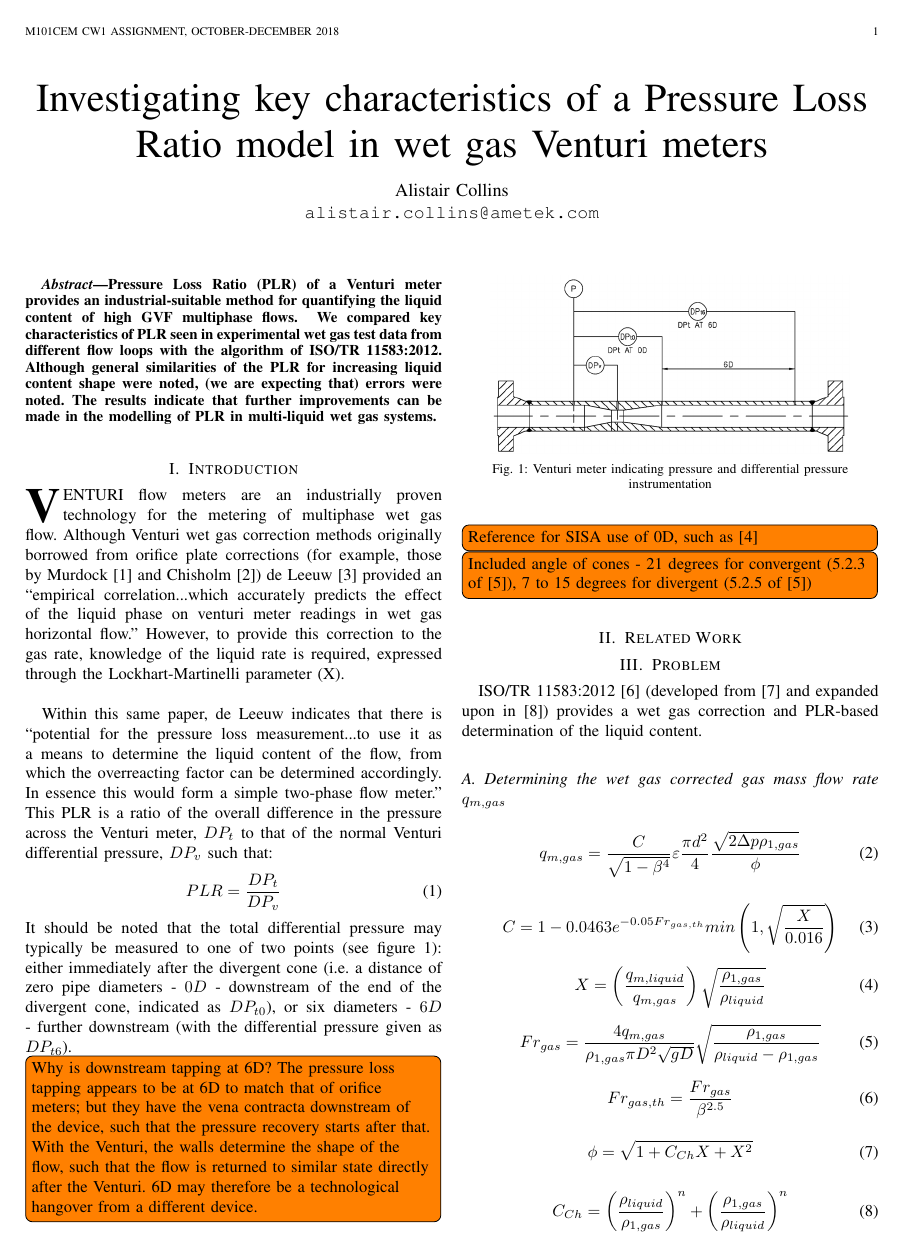
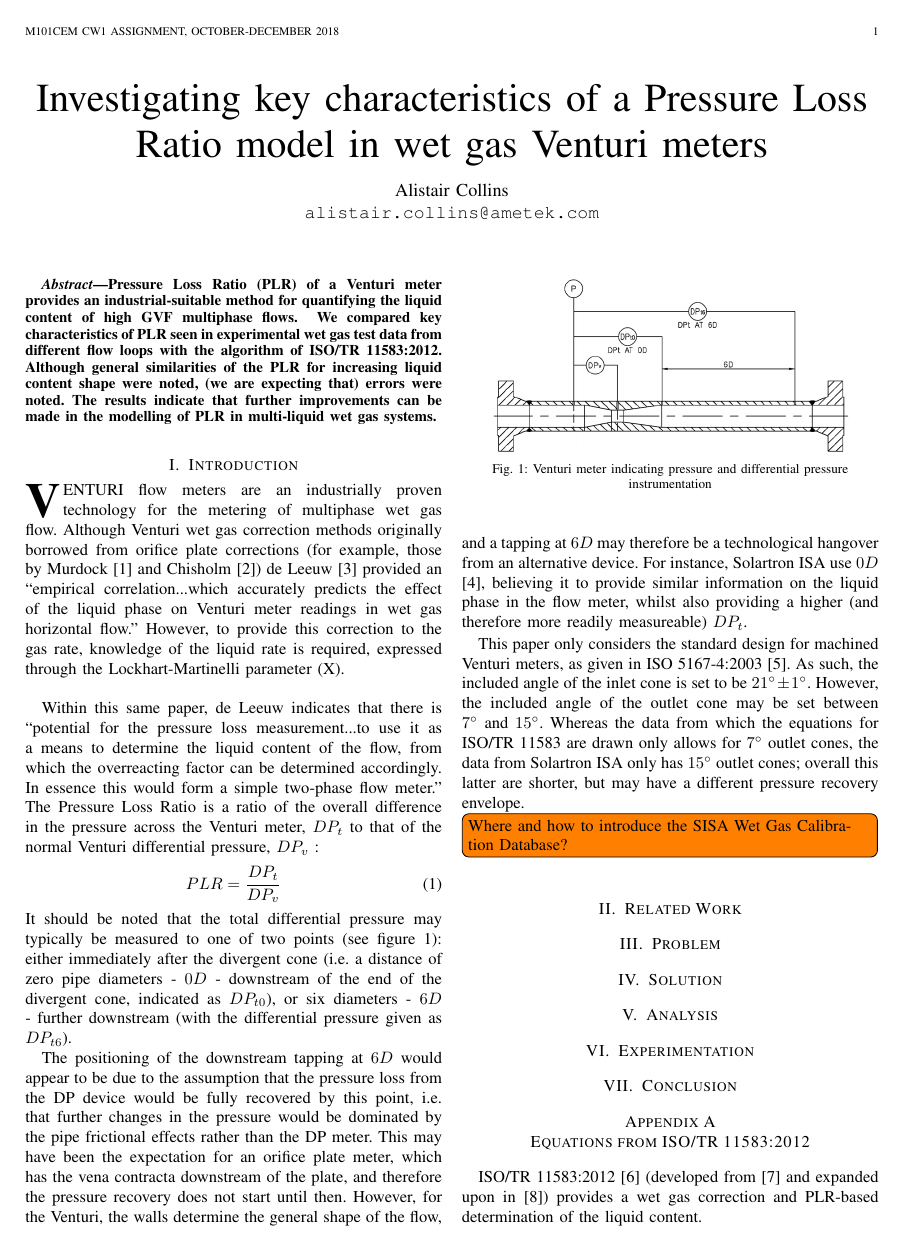
Before and after one commit to AliCollins/M101CEM-CW1-Assignment, a LaTeX paper (bare_jrnl.tex): page 1 of 2. Compiled offline with pdfLaTeX.

Commit message:
Moved ISO/TR 11583 equations to Appendix. Added in sections on PLR tapping location and Venturi angles.

```diff
--- a/bare_jrnl.tex
+++ b/bare_jrnl.tex
@@ -452,9 +452,9 @@
 
 
 \section{Introduction}
-\IEEEPARstart{V}{enturi} flow meters are an industrially proven technology for the metering of multiphase wet gas flow. Although Venturi wet gas correction methods originally borrowed from orifice plate corrections (for example, those by Murdock\cite{Murdock1962} and Chisholm\cite{Chisholm1977}) de Leeuw\cite{DeLeeuw1997} provided an ``empirical correlation...which accurately predicts the effect of the liquid phase on venturi meter readings in wet gas horizontal flow.''  However, to provide this correction to the gas rate, knowledge of the liquid rate is required, expressed through the \acrfull{X}.\\
+\IEEEPARstart{V}{enturi} flow meters are an industrially proven technology for the metering of multiphase wet gas flow. Although Venturi wet gas correction methods originally borrowed from orifice plate corrections (for example, those by Murdock \cite{Murdock1962} and Chisholm \cite{Chisholm1977}) de Leeuw \cite{DeLeeuw1997} provided an ``empirical correlation...which accurately predicts the effect of the liquid phase on Venturi meter readings in wet gas horizontal flow.''  However, to provide this correction to the gas rate, knowledge of the liquid rate is required, expressed through the \acrfull{X}.\\
 
-Within this same paper, de Leeuw indicates that there is ``potential for the pressure loss measurement...to use it as a means to determine the liquid content of the flow, from which the overreacting factor can be determined accordingly. In essence this would form a simple two-phase flow meter.''  This \acrshort{PLR} is a ratio of the overall difference in the pressure across the Venturi meter, $DP_{t}$ to that of the normal Venturi differential pressure, $DP_{v}$  such that:
+Within this same paper, de Leeuw indicates that there is ``potential for the pressure loss measurement...to use it as a means to determine the liquid content of the flow, from which the overreacting factor can be determined accordingly. In essence this would form a simple two-phase flow meter.''  The \acrlong{PLR} is a ratio of the overall difference in the pressure across the Venturi meter, $DP_{t}$ to that of the normal Venturi differential pressure, $DP_{v}$ :
 \begin{equation}
     PLR = \frac{DP_{t}}{DP_{v}}
 \end{equation}
@@ -467,15 +467,50 @@ It should be noted that the total differential pressure may typically be measure
 \label{fig:Venturi}
 \end{figure}
 
+The positioning of the downstream tapping at $6D$ would appear to be due to the assumption that the pressure loss from the DP device would be fully recovered by this point, i.e. that further changes in the pressure would be dominated by the pipe frictional effects rather than the DP meter.  This may have been the expectation for an orifice plate meter, which has the vena contracta downstream of the plate, and therefore the pressure recovery does not start until then.  However, for the Venturi, the walls determine the general shape of the flow, and a tapping at $6D$ may therefore be a technological hangover from an alternative device.  For instance, Solartron ISA use $0D$ \cite{Collins2017PLR1}, believing it to provide similar information on the liquid phase in the flow meter, whilst also providing a higher (and therefore more readily measureable) $DP_{t}$.
 
-\todo[inline]{Why is downstream tapping at 6D?  The pressure loss tapping appears to be at 6D to match that of orifice meters; but they have the vena contracta downstream of the device, such that the pressure recovery starts after that.  With the Venturi, the walls determine the shape of the flow, such that the flow is returned to similar state directly after the Venturi. 6D may therefore be a technological hangover from a different device.}
-\todo[inline]{Reference for SISA use of 0D, such as \cite{Collins2017PLR1}}
-\todo[inline]{Included angle of cones - 21 degrees for convergent (5.2.3 of \cite{ISOTubes}), 7 to 15 degrees for divergent (5.2.5 of \cite{ISOTubes})}
+This paper only considers the standard design for machined Venturi meters, as given in ISO 5167-4:2003 \cite{ISOTubes}.  As such, the included angle of the inlet cone is set to be $21^{\circ} \pm 1^{\circ}$.  However, the included angle of the outlet cone may be set between $7^{\circ}$ and $15^{\circ}$.  Whereas the data from which the equations for ISO/TR 11583 are drawn only allows for $7^{\circ}$ outlet cones, the data from Solartron ISA only has $15^{\circ}$ outlet cones; overall this latter are shorter, but may have a different pressure recovery envelope.
+
+\todo[inline]{Where and how to introduce the SISA Wet Gas Calibration Database?}
 
 
 \section{Related Work}
 
 \section{Problem}
+
+
+
+
+
+\section{Solution}
+
+\section{Analysis}
+
+\section{Experimentation}
+
+\section{Conclusion}
+
+
+
+
+
+% if have a single appendix:
+%\appendix[Equations from ISO/TR 11583:2012]
+% or
+%\appendix  % for no appendix heading
+% do not use \section anymore after \appendix, only \section*
+% is possibly needed
+
+% use appendices with more than one appendix
+% then use \section to start each appendix
+% you must declare a \section before using any
+% \subsection or using \label (\appendices by itself
+% starts a section numbered zero.)
+%
+\appendices
+\section{Equations from ISO/TR 11583:2012}
+%Appendix one text goes here.
+
 ISO/TR 11583:2012\cite{2012ISO/TRConduits} (developed from \cite{Reader-Harris2009} and expanded upon in \cite{Reader-Harris2015}) provides a wet gas correction and \acrshort{PLR}-based determination of the liquid content.
 
 \subsection{Determining the wet gas corrected gas mass flow rate $q_{m,gas}$}
```
Also changed, not shown: bare_jrnl.tex (54 more changed lines).
